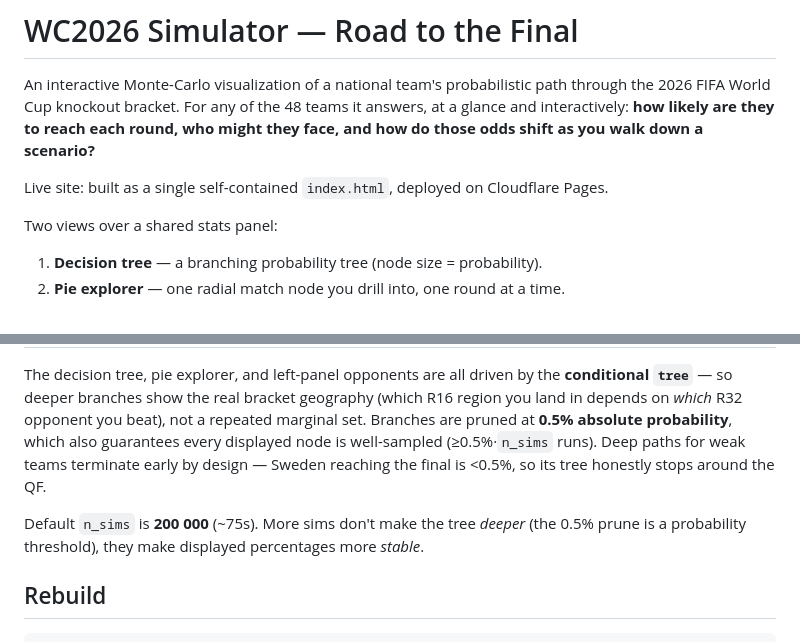
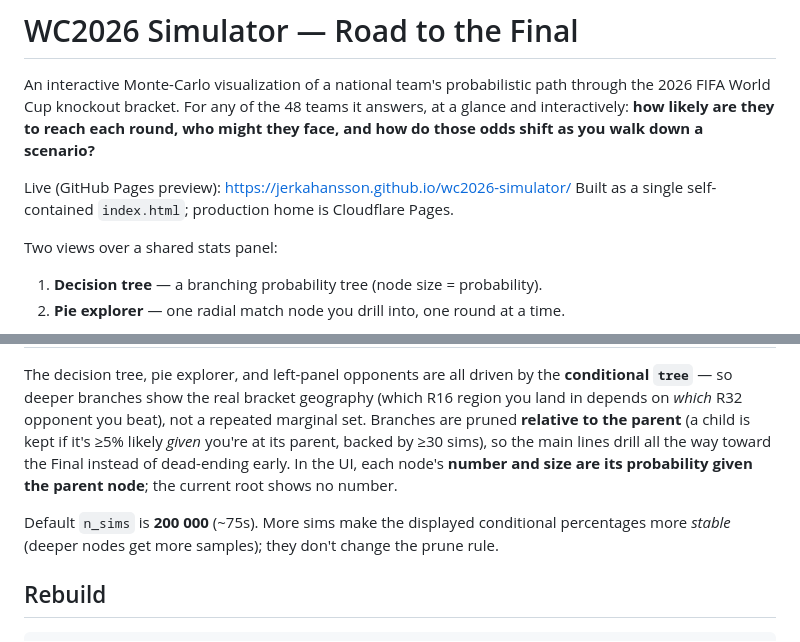
Before and after one commit to jerkahansson/wc2026-simulator, a Markdown page: README.md, 2 parts joined by grey strips. Drawn GitHub-style.

Commit message:
docs: relative pruning + GitHub Pages preview link
Co-Authored-By: Claude Opus 4.8 <noreply@anthropic.com>

```diff
--- a/README.md
+++ b/README.md
@@ -5,7 +5,8 @@ through the 2026 FIFA World Cup knockout bracket. For any of the 48 teams it ans
 at a glance and interactively: **how likely are they to reach each round, who might
 they face, and how do those odds shift as you walk down a scenario?**
 
-Live site: built as a single self-contained `index.html`, deployed on Cloudflare Pages.
+Live (GitHub Pages preview): <https://jerkahansson.github.io/wc2026-simulator/>
+Built as a single self-contained `index.html`; production home is Cloudflare Pages.
 
 Two views over a shared stats panel:
 1. **Decision tree** — a branching probability tree (node size = probability).
@@ -44,12 +45,13 @@ Per team (the *marginal* shape from the design handoff §6a):
 The decision tree, pie explorer, and left-panel opponents are all driven by the
 **conditional `tree`** — so deeper branches show the real bracket geography (which R16
 region you land in depends on *which* R32 opponent you beat), not a repeated marginal set.
-Branches are pruned at **0.5% absolute probability**, which also guarantees every displayed
-node is well-sampled (≥0.5%·`n_sims` runs). Deep paths for weak teams terminate early by
-design — Sweden reaching the final is <0.5%, so its tree honestly stops around the QF.
+Branches are pruned **relative to the parent** (a child is kept if it's ≥5% likely *given*
+you're at its parent, backed by ≥30 sims), so the main lines drill all the way toward the
+Final instead of dead-ending early. In the UI, each node's **number and size are its
+probability given the parent node**; the current root shows no number.
 
-Default `n_sims` is **200 000** (~75s). More sims don't make the tree *deeper* (the 0.5%
-prune is a probability threshold), they make displayed percentages more *stable*.
+Default `n_sims` is **200 000** (~75s). More sims make the displayed conditional
+percentages more *stable* (deeper nodes get more samples); they don't change the prune rule.
 
 ## Rebuild
 
```
